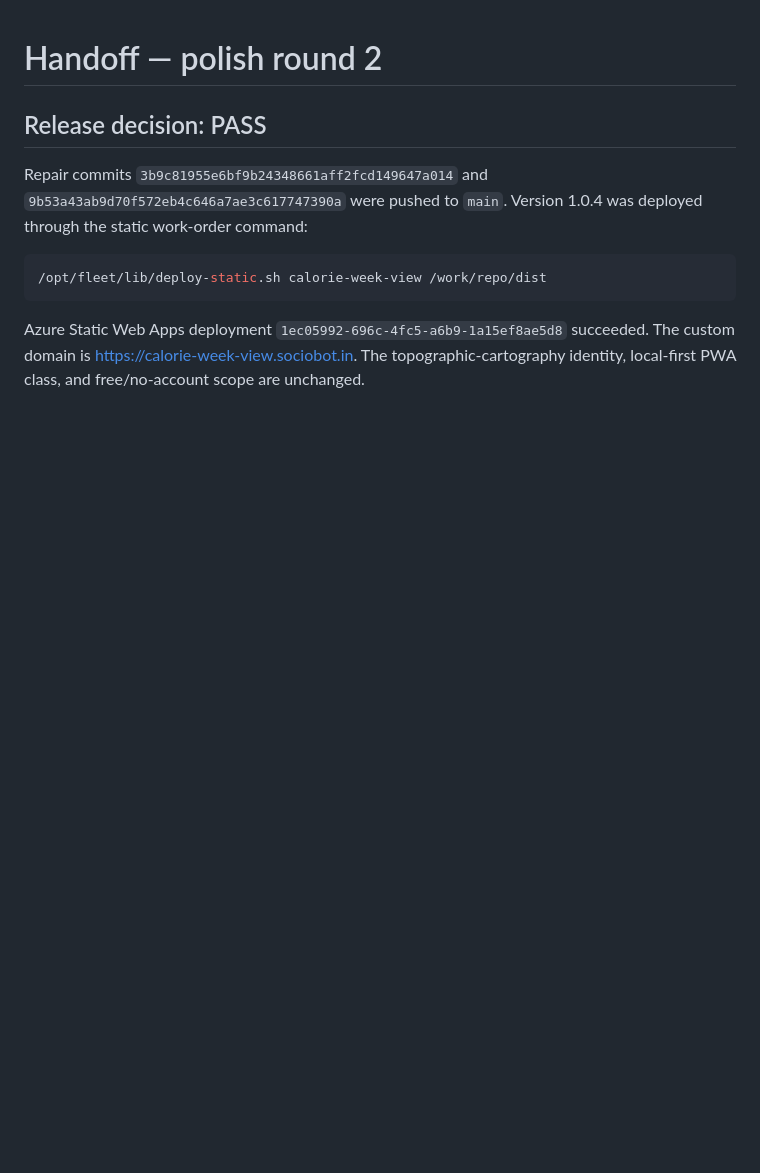
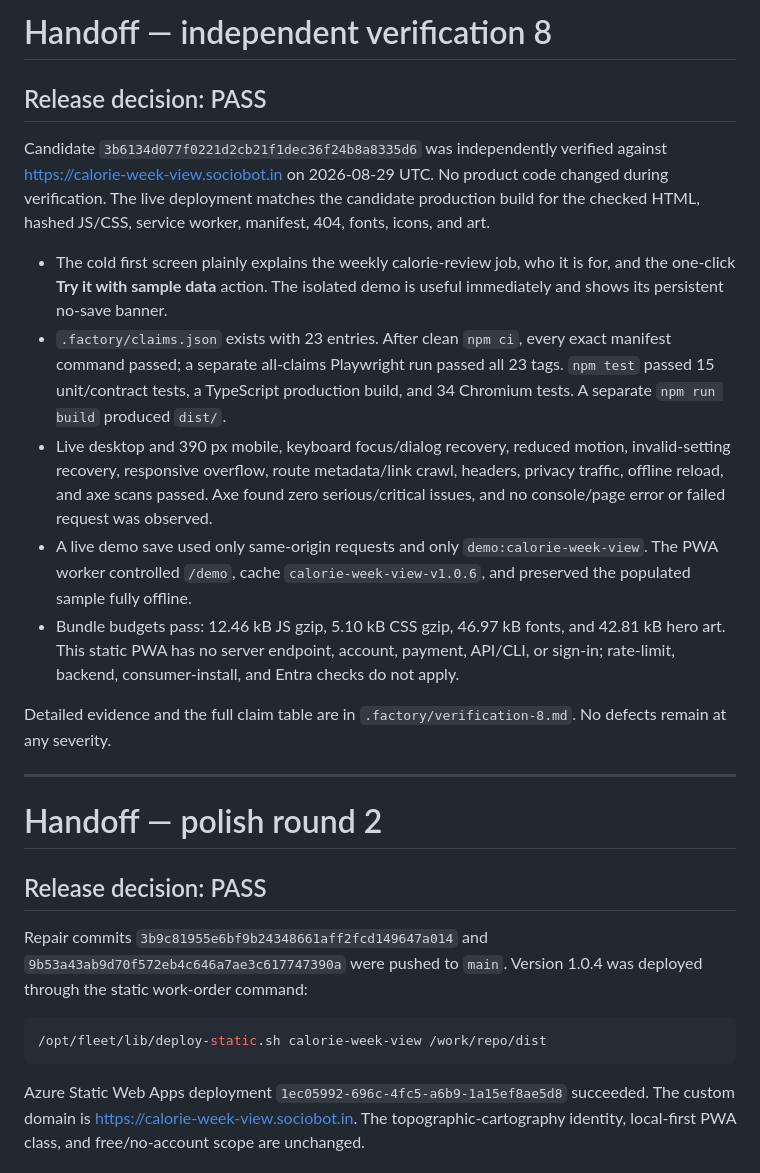
Before and after one commit to B-Divyesh/sf-calorie-week-view, a Markdown page: .factory/handoff.md, the part around the change. Rendered like a GitHub page; blank space fills up the shorter version.

Commit message:
docs: record independent verification 8

```diff
--- a/.factory/handoff.md
+++ b/.factory/handoff.md
@@ -1,3 +1,38 @@
+# Handoff — independent verification 8
+
+## Release decision: PASS
+
+Candidate `3b6134d077f0221d2cb21f1dec36f24b8a8335d6` was independently verified
+against <https://calorie-week-view.sociobot.in> on 2026-08-29 UTC. No product
+code changed during verification. The live deployment matches the candidate
+production build for the checked HTML, hashed JS/CSS, service worker, manifest,
+404, fonts, icons, and art.
+
+- The cold first screen plainly explains the weekly calorie-review job, who it
+  is for, and the one-click **Try it with sample data** action. The isolated
+  demo is useful immediately and shows its persistent no-save banner.
+- `.factory/claims.json` exists with 23 entries. After clean `npm ci`, every
+  exact manifest command passed; a separate all-claims Playwright run passed
+  all 23 tags. `npm test` passed 15 unit/contract tests, a TypeScript production
+  build, and 34 Chromium tests. A separate `npm run build` produced `dist/`.
+- Live desktop and 390 px mobile, keyboard focus/dialog recovery, reduced
+  motion, invalid-setting recovery, responsive overflow, route metadata/link
+  crawl, headers, privacy traffic, offline reload, and axe scans passed. Axe
+  found zero serious/critical issues, and no console/page error or failed
+  request was observed.
+- A live demo save used only same-origin requests and only
+  `demo:calorie-week-view`. The PWA worker controlled `/demo`, cache
+  `calorie-week-view-v1.0.6`, and preserved the populated sample fully offline.
+- Bundle budgets pass: 12.46 kB JS gzip, 5.10 kB CSS gzip, 46.97 kB fonts, and
+  42.81 kB hero art. This static PWA has no server endpoint, account, payment,
+  API/CLI, or sign-in; rate-limit, backend, consumer-install, and Entra checks
+  do not apply.
+
+Detailed evidence and the full claim table are in `.factory/verification-8.md`.
+No defects remain at any severity.
+
+---
+
 # Handoff — polish round 2
 
 ## Release decision: PASS
```
Also changed, not shown: .factory/verification-8.md (added, +134 -0 lines).
